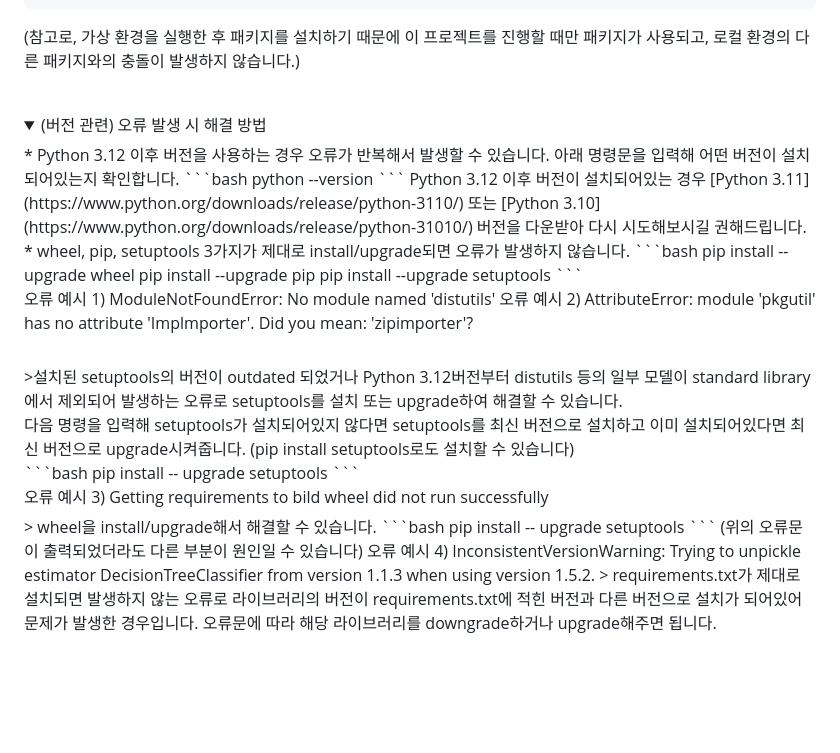
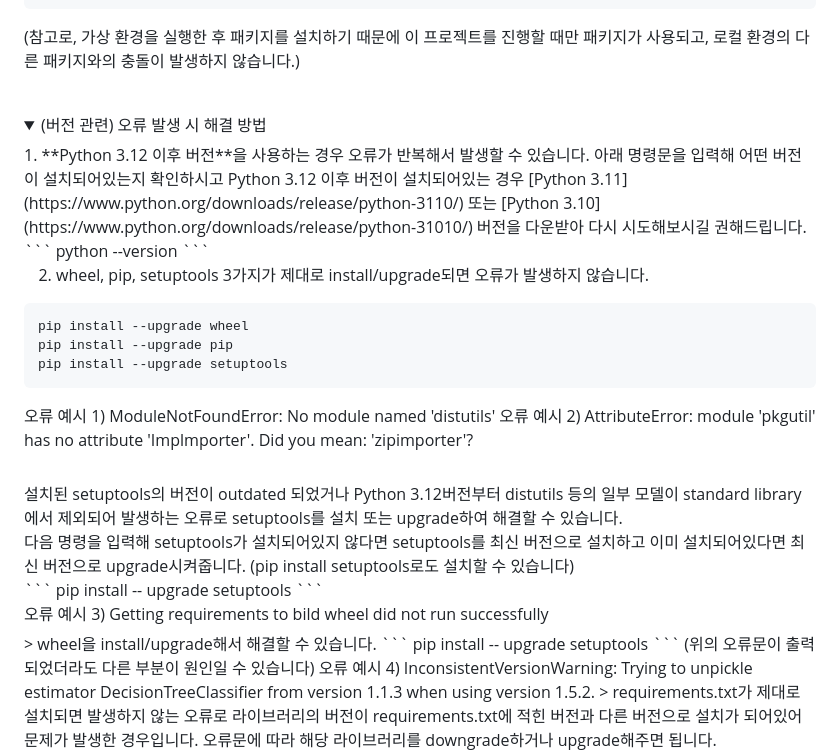
Before and after one commit to ben020410/safesurf, a Markdown page: README.md, the part around the change. GitHub-like rendering; folded sections open; blank space fills up the shorter version.

````diff
--- a/README.md
+++ b/README.md
@@ -76,13 +76,13 @@ pip install -r requirements.txt
 <br>
 <details>
   <summary>(버전 관련) 오류 발생 시 해결 방법</summary>
-  * Python 3.12 이후 버전을 사용하는 경우 오류가 반복해서 발생할 수 있습니다. 아래 명령문을 입력해 어떤 버전이 설치되어있는지 확인합니다.
-  ```bash
+  1. **Python 3.12 이후 버전**을 사용하는 경우 오류가 반복해서 발생할 수 있습니다. 아래 명령문을 입력해 어떤 버전이 설치되어있는지 확인하시고 Python 3.12 이후 버전이 설치되어있는 경우 [Python 3.11](https://www.python.org/downloads/release/python-3110/) 또는 [Python 3.10](https://www.python.org/downloads/release/python-31010/) 버전을 다운받아 다시 시도해보시길 권해드립니다. <br>
+  ```
   python --version
   ```
-  Python 3.12 이후 버전이 설치되어있는 경우 [Python 3.11](https://www.python.org/downloads/release/python-3110/) 또는 [Python 3.10](https://www.python.org/downloads/release/python-31010/) 버전을 다운받아 다시 시도해보시길 권해드립니다. <br>
-  * wheel, pip, setuptools 3가지가 제대로 install/upgrade되면 오류가 발생하지 않습니다.
-  ```bash
+
+  2. wheel, pip, setuptools 3가지가 제대로 install/upgrade되면 오류가 발생하지 않습니다.
+  ```
   pip install --upgrade wheel
   pip install --upgrade pip
   pip install --upgrade setuptools
@@ -90,15 +90,15 @@ pip install -r requirements.txt
   <summary>오류 예시 1) ModuleNotFoundError: No module named 'distutils'
     오류 예시 2) AttributeError: module 'pkgutil' has no attribute 'Implmporter'. Did you mean: 'zipimporter'? </summary>
   <br>
-  >설치된 setuptools의 버전이 outdated 되었거나 Python 3.12버전부터 distutils 등의 일부 모델이 standard library에서 제외되어 발생하는 오류로 setuptools를 설치 또는 upgrade하여 해결할 수 있습니다. <br>
+  설치된 setuptools의 버전이 outdated 되었거나 Python 3.12버전부터 distutils 등의 일부 모델이 standard library에서 제외되어 발생하는 오류로 setuptools를 설치 또는 upgrade하여 해결할 수 있습니다. <br>
   다음 명령을 입력해 setuptools가 설치되어있지 않다면 setuptools를 최신 버전으로 설치하고 이미 설치되어있다면 최신 버전으로 upgrade시켜줍니다. (pip install setuptools로도 설치할 수 있습니다) <br>
-  ```bash
+  ```
   pip install -- upgrade setuptools
   ```
   <br>
   <summary>오류 예시 3) Getting requirements to bild wheel did not run successfully</summary>
   > wheel을 install/upgrade해서 해결할 수 있습니다.
-  ```bash
+  ```
   pip install -- upgrade setuptools
   ```
   (위의 오류문이 출력되었더라도 다른 부분이 원인일 수 있습니다)
````
